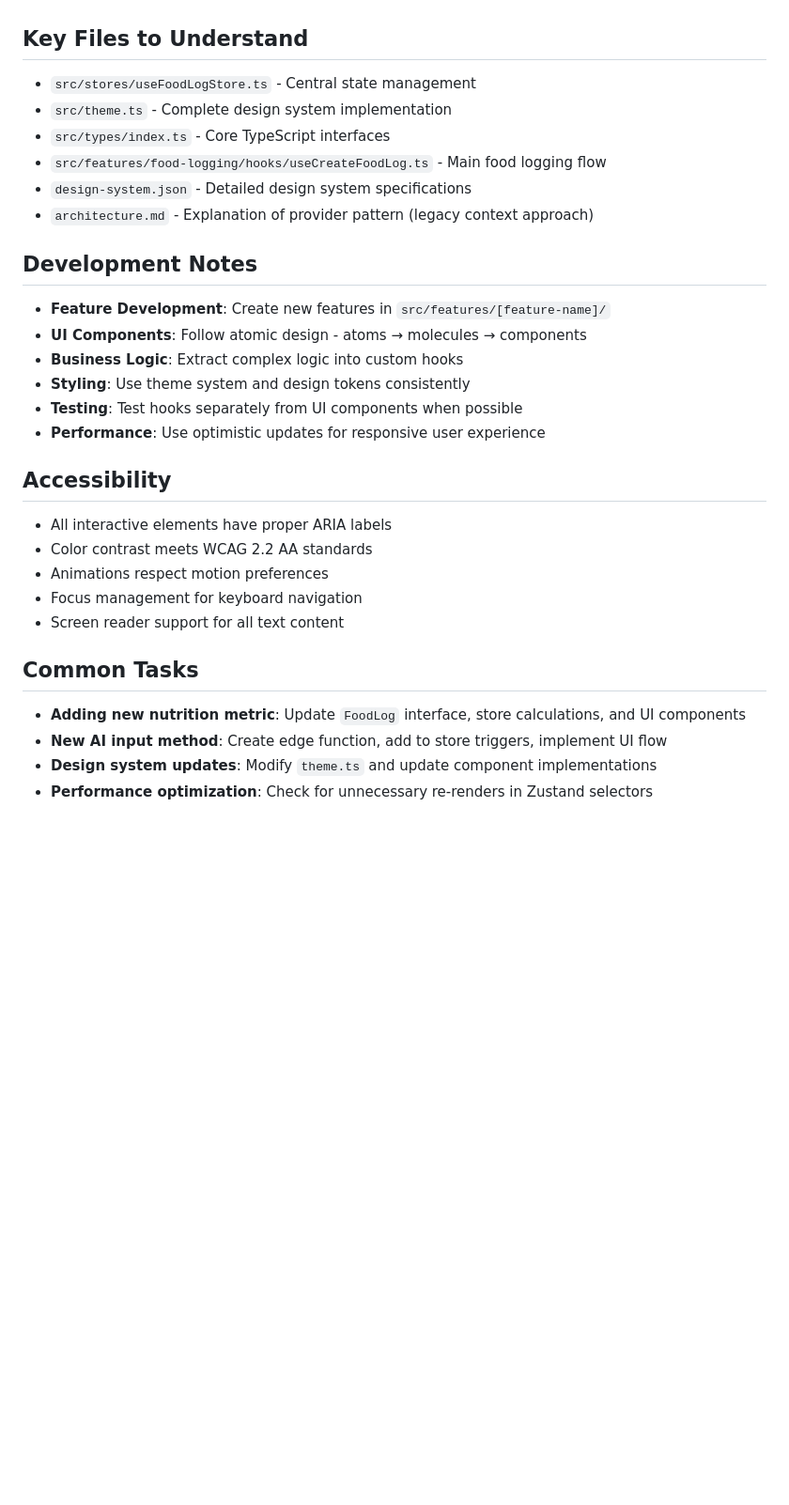
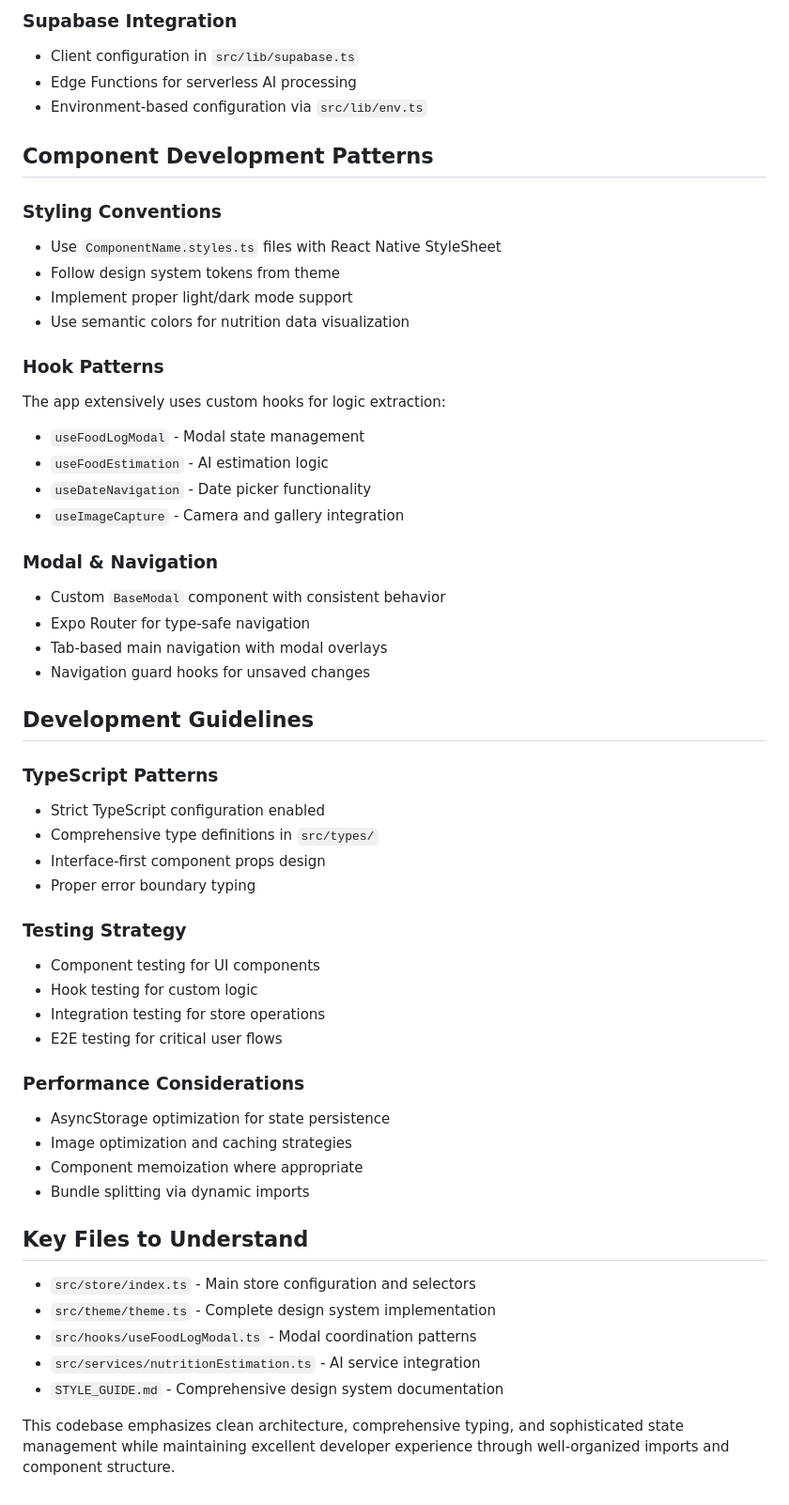
Before and after one commit to mp1707/gainslog, a Markdown page: CLAUDE.md, the part around one of its changes. Shown at 94% size. Drawn GitHub-style; blank space fills up the shorter version.

```diff
--- a/CLAUDE.md
+++ b/CLAUDE.md
@@ -157,33 +142,55 @@ const getTodayDateString = (): string => {
+### Supabase Integration
+- Client configuration in `src/lib/supabase.ts`
+- Edge Functions for serverless AI processing
+- Environment-based configuration via `src/lib/env.ts`
+
+## Component Development Patterns
+
+### Styling Conventions
+- Use `ComponentName.styles.ts` files with React Native StyleSheet
+- Follow design system tokens from theme
+- Implement proper light/dark mode support
+- Use semantic colors for nutrition data visualization
+
+### Hook Patterns
+The app extensively uses custom hooks for logic extraction:
+- `useFoodLogModal` - Modal state management
+- `useFoodEstimation` - AI estimation logic
+- `useDateNavigation` - Date picker functionality
+- `useImageCapture` - Camera and gallery integration
+
+### Modal & Navigation
+- Custom `BaseModal` component with consistent behavior
+- Expo Router for type-safe navigation
+- Tab-based main navigation with modal overlays
+- Navigation guard hooks for unsaved changes
+
+## Development Guidelines
+
+### TypeScript Patterns
+- Strict TypeScript configuration enabled
+- Comprehensive type definitions in `src/types/`
+- Interface-first component props design
+- Proper error boundary typing
+
+### Testing Strategy
+- Component testing for UI components
+- Hook testing for custom logic
+- Integration testing for store operations
+- E2E testing for critical user flows
+
+### Performance Considerations
+- AsyncStorage optimization for state persistence
+- Image optimization and caching strategies
+- Component memoization where appropriate
+- Bundle splitting via dynamic imports
 
 ## Key Files to Understand
 
-- `src/stores/useFoodLogStore.ts` - Central state management
-- `src/theme.ts` - Complete design system implementation
-- `src/types/index.ts` - Core TypeScript interfaces
-- `src/features/food-logging/hooks/useCreateFoodLog.ts` - Main food logging flow
-- `design-system.json` - Detailed design system specifications
-- `architecture.md` - Explanation of provider pattern (legacy context approach)
+- `src/store/index.ts` - Main store configuration and selectors
+- `src/theme/theme.ts` - Complete design system implementation
+- `src/hooks/useFoodLogModal.ts` - Modal coordination patterns
+- `src/services/nutritionEstimation.ts` - AI service integration
+- `STYLE_GUIDE.md` - Comprehensive design system documentation
 
-## Development Notes
-
-- **Feature Development**: Create new features in `src/features/[feature-name]/`
-- **UI Components**: Follow atomic design - atoms → molecules → components
-- **Business Logic**: Extract complex logic into custom hooks
-- **Styling**: Use theme system and design tokens consistently
-- **Testing**: Test hooks separately from UI components when possible
-- **Performance**: Use optimistic updates for responsive user experience
-
-## Accessibility
-
-- All interactive elements have proper ARIA labels
-- Color contrast meets WCAG 2.2 AA standards
-- Animations respect motion preferences
-- Focus management for keyboard navigation
-- Screen reader support for all text content
-
-## Common Tasks
-
-- **Adding new nutrition metric**: Update `FoodLog` interface, store calculations, and UI components
-- **New AI input method**: Create edge function, add to store triggers, implement UI flow
-- **Design system updates**: Modify `theme.ts` and update component implementations
-- **Performance optimization**: Check for unnecessary re-renders in Zustand selectors
+This codebase emphasizes clean architecture, comprehensive typing, and sophisticated state management while maintaining excellent developer experience through well-organized imports and component structure.
```
Also changed, not shown: other parts of CLAUDE.md (+107 -122 lines).
